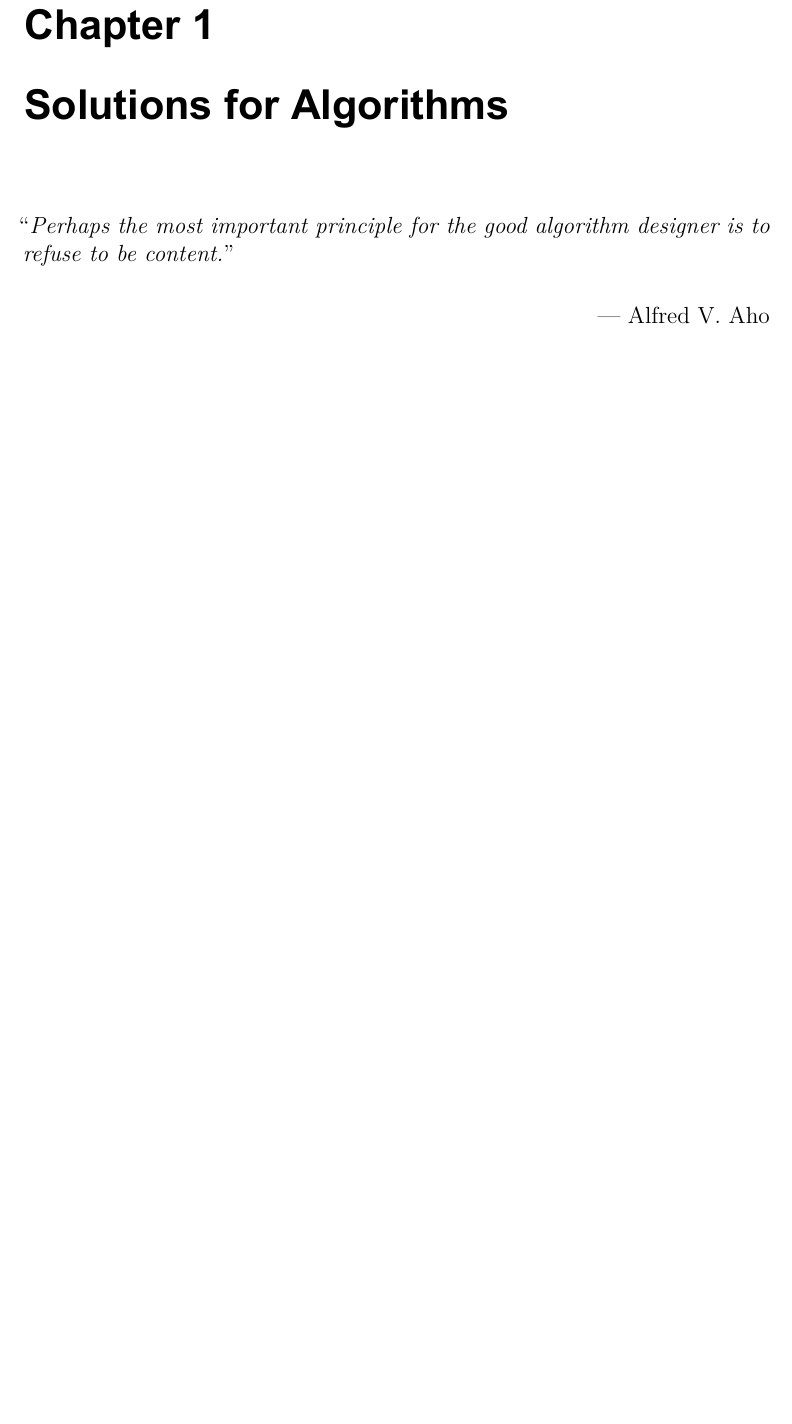
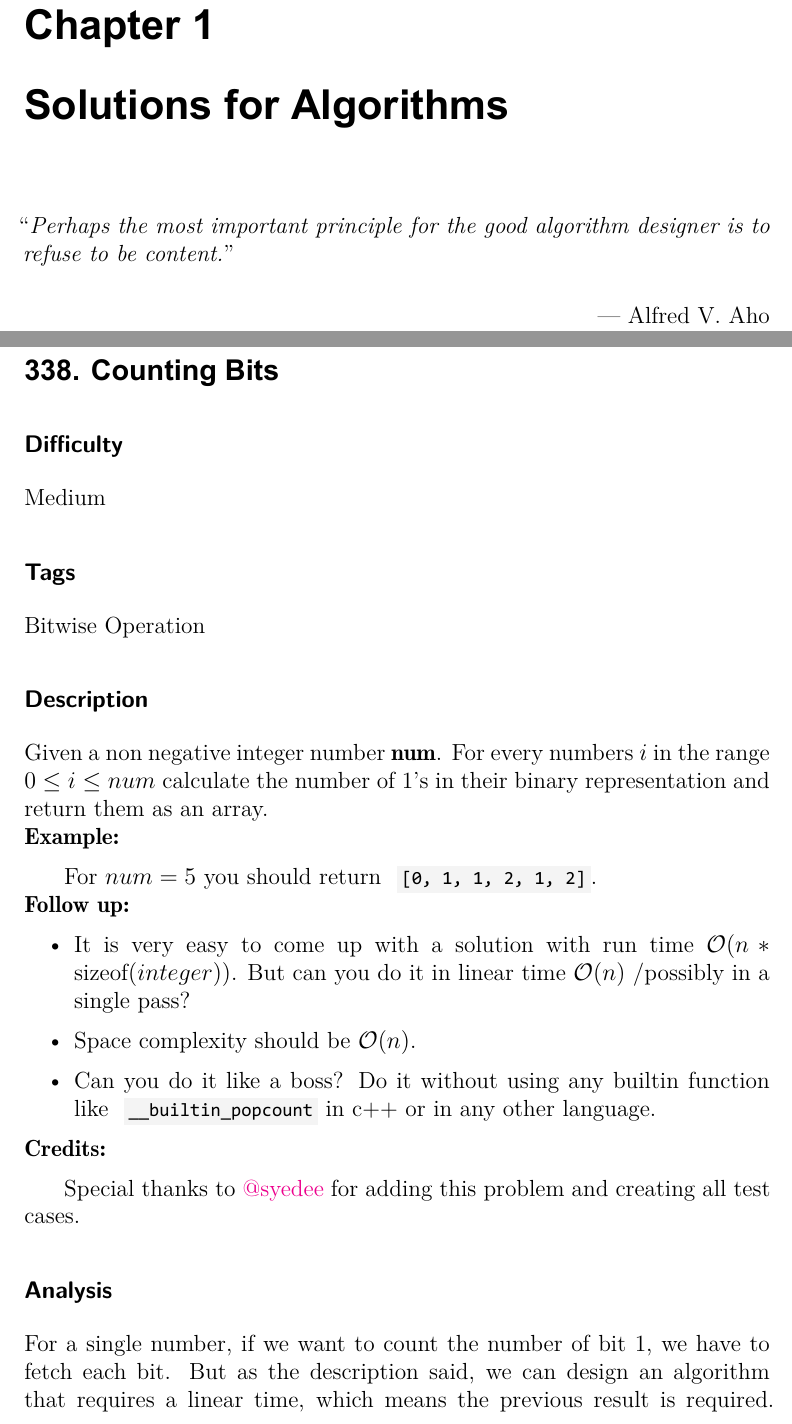
Before and after one commit to LuChang-CS/leetcode, a LaTeX book (solutions/solutions.tex, which reads solutions/algorithms/algo_index.tex, solutions/algorithms/list/338.tex): part of page 4 of 59 before the commit and two parts of pages 4 and 5 of 61 after it, the two joined at a grey line, cut so that both start at the same text, the shorter picture padded with empty space. The pictures show the PDF file solutions/solutions.pdf that the author committed with the source.

Commit message:
Add a solution of Algo #338 Counting Bits in C

```diff
--- a/solutions/algorithms/algo_index.tex
+++ b/solutions/algorithms/algo_index.tex
@@ -3,6 +3,8 @@
 \addcontentsline{toc}{section}{\protect\numberline{}Indexes of Solutions for Algorithms}
 
 \begin{flushleft}
+338. Counting Bits\hfill\pageref{algo:338}
+
 419. Battleships in a Board\hfill\pageref{algo:419}
 
 461. Hamming Distance (Easy)\hfill\pageref{algo:461}
--- /dev/null
+++ b/solutions/algorithms/list/338.tex
@@ -0,0 +1,30 @@
+\tocless\section{338. Counting Bits}
+\label{algo:338}
+
+\subsection*{Difficulty}
+Medium
+
+\subsection*{Tags}
+Bitwise Operation
+
+\subsection*{Description}
+Given a non negative integer number \textbf{num}. For every numbers $i$ in the range $0 \le i \le num$ calculate the number of 1's in their binary representation and return them as an array. \\
+\textbf{Example:}
+
+For $num = 5$ you should return \inlinecode{[0, 1, 1, 2, 1, 2]}. \\
+\textbf{Follow up:}
+\begin{itemize}
+    \item It is very easy to come up with a solution with run time $\mathcal{O}(n * \text{sizeof}(integer))$. But can you do it in linear time $\mathcal{O}(n)$ /possibly in a single pass?
+    \item Space complexity should be $\mathcal{O}(n)$.
+    \item Can you do it like a boss? Do it without using any builtin function like \inlinecode{\_\_builtin\_popcount} in c++ or in any other language.
+\end{itemize}
+\textbf{Credits:}
+
+Special thanks to \href{https://leetcode.com/discuss/user/syedee}{@syedee} for adding this problem and creating all test cases.
+
+\subsection*{Analysis}
+For a single number, if we want to count the number of bit 1, we have to fetch each bit. But as the description said, we can design an algorithm that requires a linear time, which means the previous result is required. Take \inlinecode{13 = 1101} and \inlinecode{14 = 1110} as examples, \inlinecode{1101} can be seen as \inlinecode{110} concatenated with \inlinecode{1}, and \inlinecode{1110} is \inlinecode{111} concatenated with \inlinecode{0}. You may have noticed that a number is composed of its previous \inlinecode{n - 1} bits and the last one bit, assuming the length of the binary number is \inlinecode{n}. And the previous \inlinecode{n - 1} bits are exactly this number's right shift by one bit, while the last bit can be calculated by \inlinecode{and} operation with \inlinecode{1}. Therefore, the count can be calculated by the count of right shift and the last bit.
+
+\begin{itemize}
+    \item Time Complexity: $\mathcal{O}(num)$
+    \item Space Complexity: $\mathcal{O}(1)$
```
Also changed, not shown: solutions/algorithms/algo.tex (+1 -0 lines), solutions/algorithms/algo_tags.tex (+2 -0 lines), problems/algorithms/338. Counting Bits/README.md (added), solutions/solutions.pdf, solutions/algorithms/list/338.tex (24 more changed lines), 1 other file.
